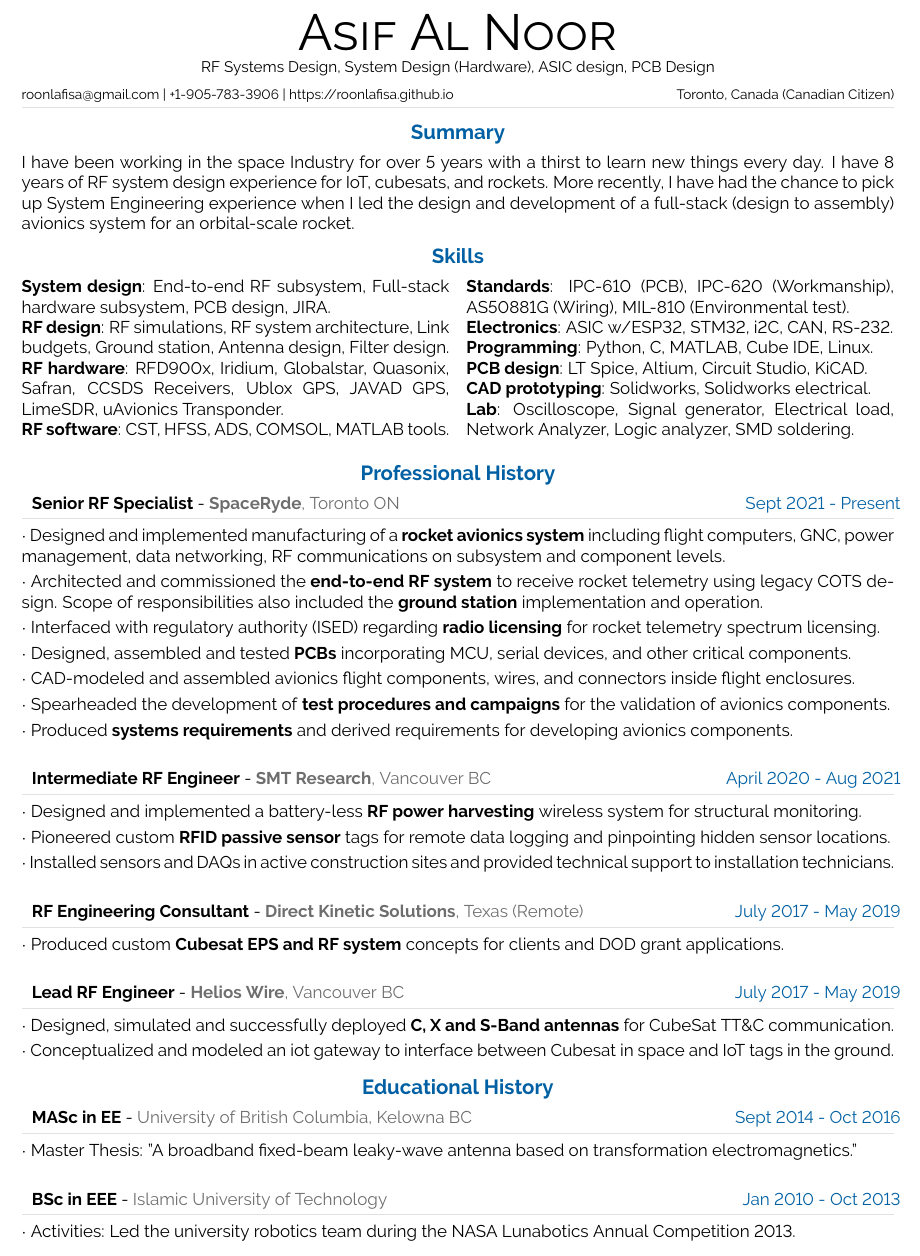
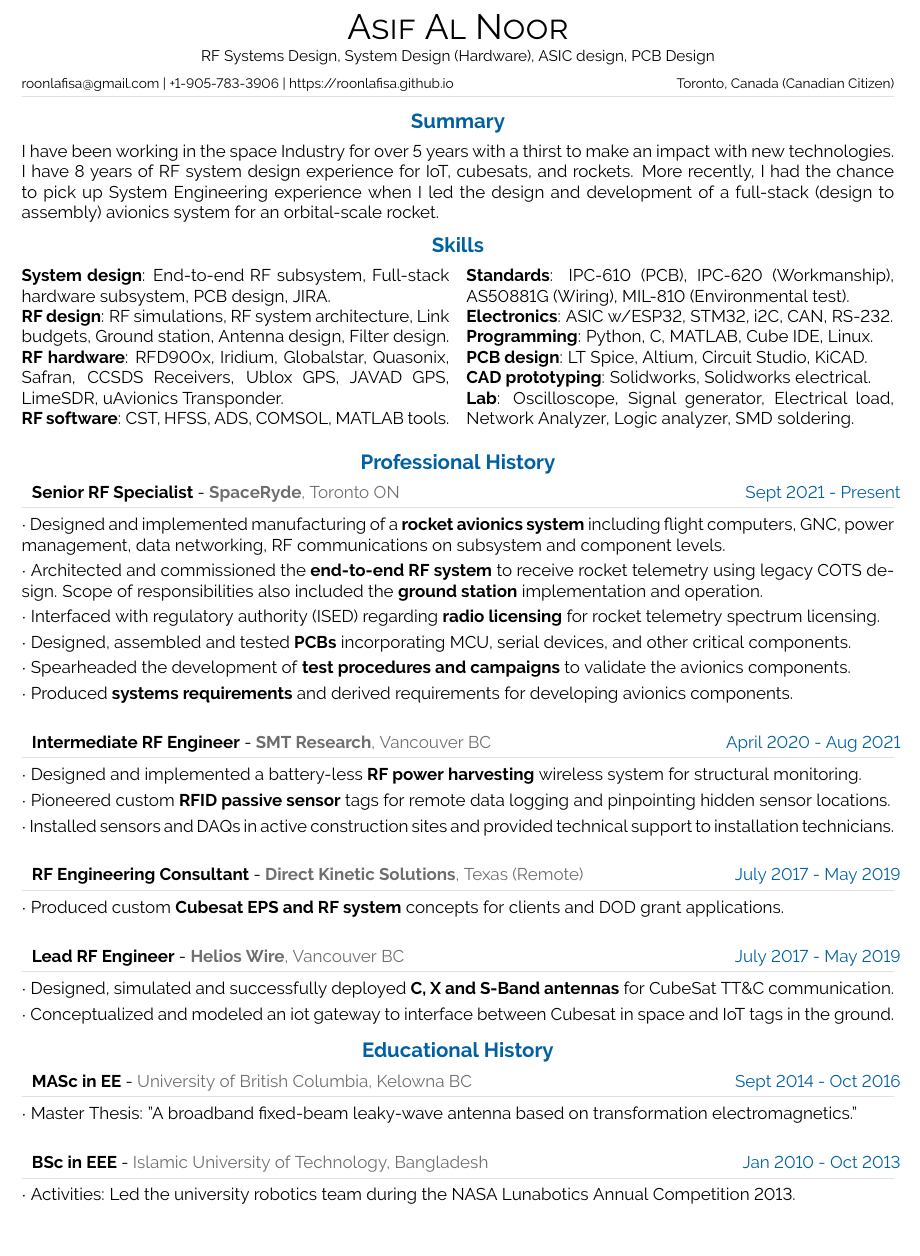
Before and after one commit to roonlafisa/LaTeX-Resume, a LaTeX CV (src/resume.tex): part of the page, cut so that both start at the same text. Compiled offline with pdfLaTeX.

Commit message:
Updated resume

```diff
--- a/resume.tex
+++ b/src/resume.tex
@@ -29,7 +29,7 @@
 %============================================================================%
 
 %we use article class because we want to fully customize the page and dont use a cv template
-\documentclass[10pt,A4]{article}
+\documentclass[10pt, Letter]{article}
 
 
 
@@ -313,7 +313,7 @@
 %----------------------------------------------------------------------------------------
 \vspace{-8pt}
 \begin{center}
-	\HUGE \textsc{Asif Al Noor} \\[2pt]
+	\huge \textsc{Asif Al Noor} \\[2pt]
 	\small RF Systems Design, System Design (Hardware), ASIC design, PCB Design
 \end{center}
 
@@ -339,7 +339,7 @@
 
 \cvsection{Summary}
 \vspace{-5pt}
-I have been working in the space Industry for over 5 years with a thirst to learn new things every day. I have 8 years of RF system design experience for IoT, cubesats, and rockets. More recently, I have had the chance to pick up System Engineering experience when I led the design and development of a full-stack (design to assembly) avionics system for an orbital-scale rocket.
+I have been working in the space Industry for over 5 years with a thirst to make an impact with new technologies. I have 8 years of RF system design experience for IoT, cubesats, and rockets. More recently, I had the chance to pick up System Engineering experience when I led the design and development of a full-stack (design to assembly) avionics system for an orbital-scale rocket.
 \vspace{-2pt}
 \cvsection{Skills}
 \vspace{-15pt}
@@ -378,8 +378,8 @@ I have been working in the space Industry for over 5 years with a thirst to lear
 %	{Developed \textbf{RF link budgeting} a dynamic software from scratch and verified it with real-time test data.},
 	{Interfaced with regulatory authority (ISED) regarding \textbf{radio licensing} for rocket telemetry spectrum licensing.},
     {Designed, assembled and tested \textbf{PCBs} incorporating MCU, serial devices, and other critical components.},
-	{CAD-modeled and assembled avionics flight components, wires, and connectors inside flight enclosures.},
-	{Spearheaded the development of \textbf{test procedures and campaigns} for the validation of avionics components.},
+%	{CAD-modeled and assembled avionics flight components, wires, and connectors inside flight enclosures.},
+	{Spearheaded the development of \textbf{test procedures and campaigns} to validate the avionics components.},
 	{Produced \textbf{systems requirements} and derived requirements for developing avionics components.}
 	%{Maintained an excellent relationship with tier-1 suppliers in negotiating and procuring space-grade hardware.}
 }
@@ -413,7 +414,7 @@ I have been working in the space Industry for over 5 years with a thirst to lear
 }
 
 %
-\cvevent{ Jan 2010 - Oct 2013}{BSc in EEE}{Islamic University of Technology}{
+\cvevent{ Jan 2010 - Oct 2013}{BSc in EEE}{Islamic University of Technology, Bangladesh}{
 	{Activities: Led the university robotics team during the NASA Lunabotics Annual Competition 2013.}
 }
 %---------------------------------------------------------------------------------------
```
Also changed, not shown: Asif_Al_Noor___Resume.pdf (deleted), src/Asif_Al_Noor___Resume.pdf (added), src/res.cls (renamed from res.cls), src/resume.tex (1 more changed lines).
